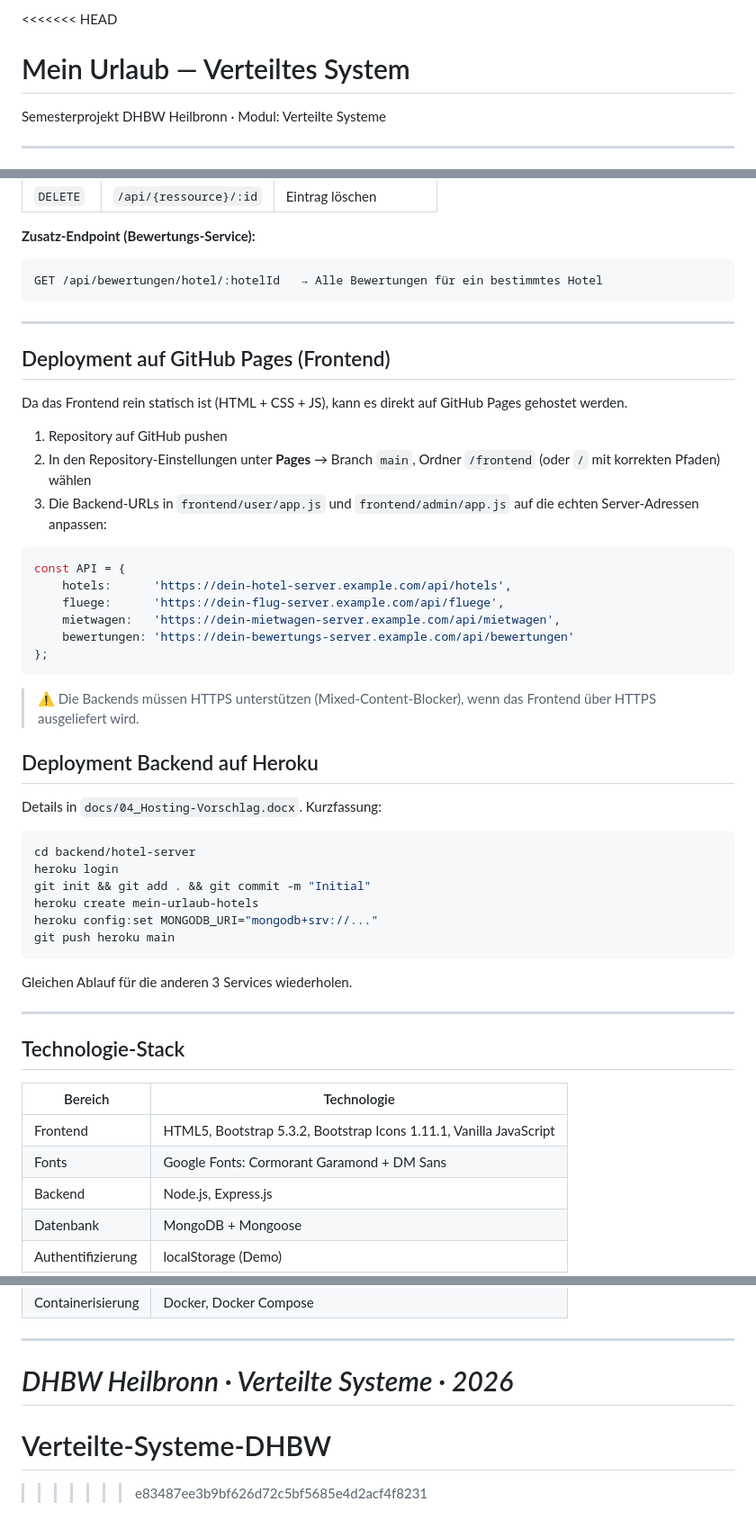
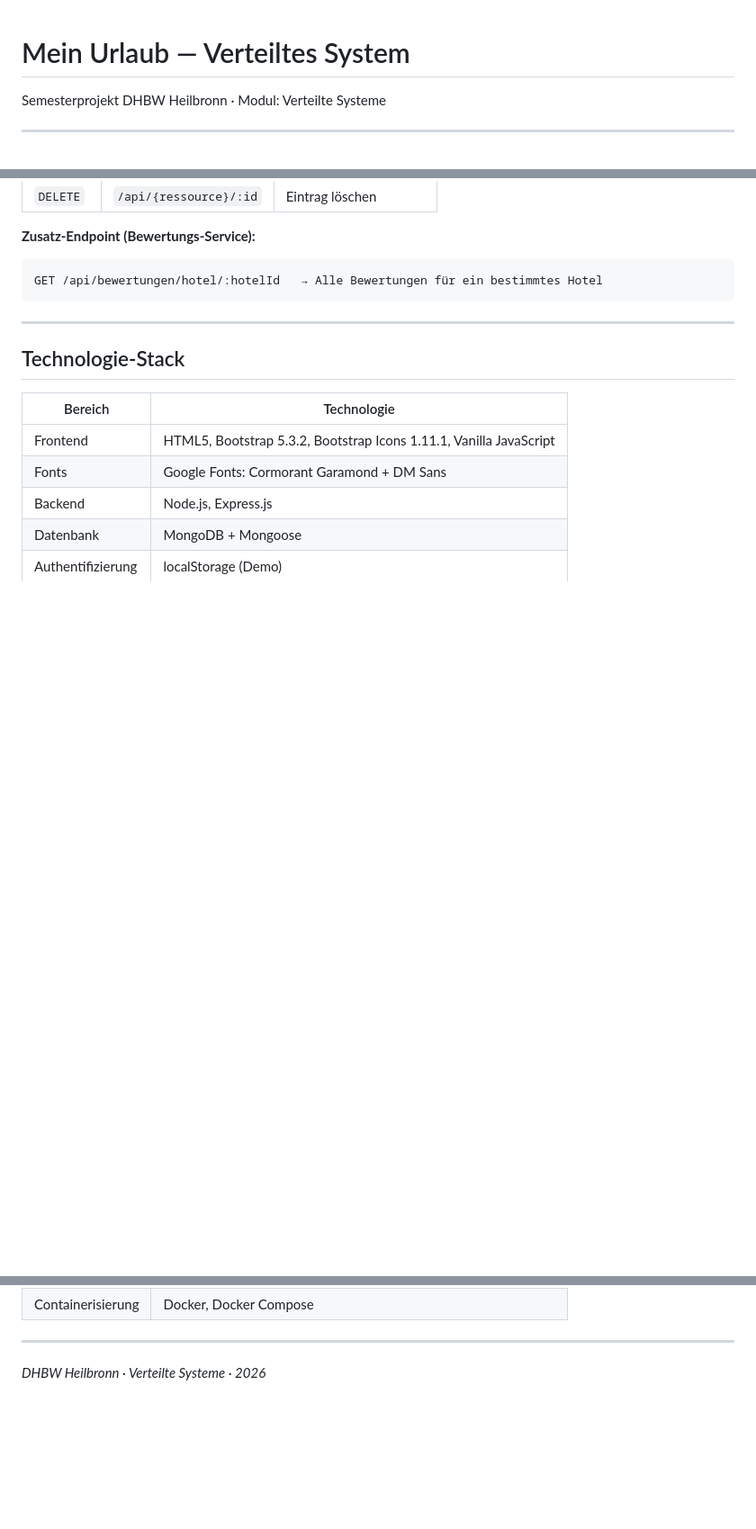
Before and after one commit to HipRabbit/Verteilte-Systeme-DHBW, a Markdown page: README.md, 3 parts joined by grey strips. Shown at 90% size. Drawn GitHub-style; blank space fills up the shorter version.

Commit message:
Finaler Commit Lennart

````diff
--- a/README.md
+++ b/README.md
@@ -1,4 +1,3 @@
-<<<<<<< HEAD
 # Mein Urlaub — Verteiltes System
 
 Semesterprojekt DHBW Heilbronn · Modul: Verteilte Systeme
@@ -177,42 +176,6 @@ GET /api/bewertungen/hotel/:hotelId   → Alle Bewertungen für ein bestimmtes H
 
 ---
 
-## Deployment auf GitHub Pages (Frontend)
-
-Da das Frontend rein statisch ist (HTML + CSS + JS), kann es direkt auf GitHub Pages gehostet werden.
-
-1. Repository auf GitHub pushen
-2. In den Repository-Einstellungen unter **Pages** → Branch `main`, Ordner `/frontend` (oder `/` mit korrekten Pfaden) wählen
-3. Die Backend-URLs in `frontend/user/app.js` und `frontend/admin/app.js` auf die echten Server-Adressen anpassen:
-
-```javascript
-const API = {
-    hotels:      'https://dein-hotel-server.example.com/api/hotels',
-    fluege:      'https://dein-flug-server.example.com/api/fluege',
-    mietwagen:   'https://dein-mietwagen-server.example.com/api/mietwagen',
-    bewertungen: 'https://dein-bewertungs-server.example.com/api/bewertungen'
-};
-```
-
-> ⚠️ Die Backends müssen HTTPS unterstützen (Mixed-Content-Blocker), wenn das Frontend über HTTPS ausgeliefert wird.
-
-## Deployment Backend auf Heroku
-
-Details in `docs/04_Hosting-Vorschlag.docx`. Kurzfassung:
-
-```bash
-cd backend/hotel-server
-heroku login
-git init && git add . && git commit -m "Initial"
-heroku create mein-urlaub-hotels
-heroku config:set MONGODB_URI="mongodb+srv://..."
-git push heroku main
-```
-
-Gleichen Ablauf für die anderen 3 Services wiederholen.
-
----
-
 ## Technologie-Stack
 
 | Bereich | Technologie |
@@ -227,6 +190,3 @@ Gleichen Ablauf für die anderen 3 Services wiederholen.
 ---
 
 *DHBW Heilbronn · Verteilte Systeme · 2026*
-=======
-# Verteilte-Systeme-DHBW
->>>>>>> e83487ee3b9bf626d72c5bf5685e4d2acf4f8231
````
Also changed, not shown: docs/04_Hosting-Vorschlag.md (deleted, +0 -209 lines).
